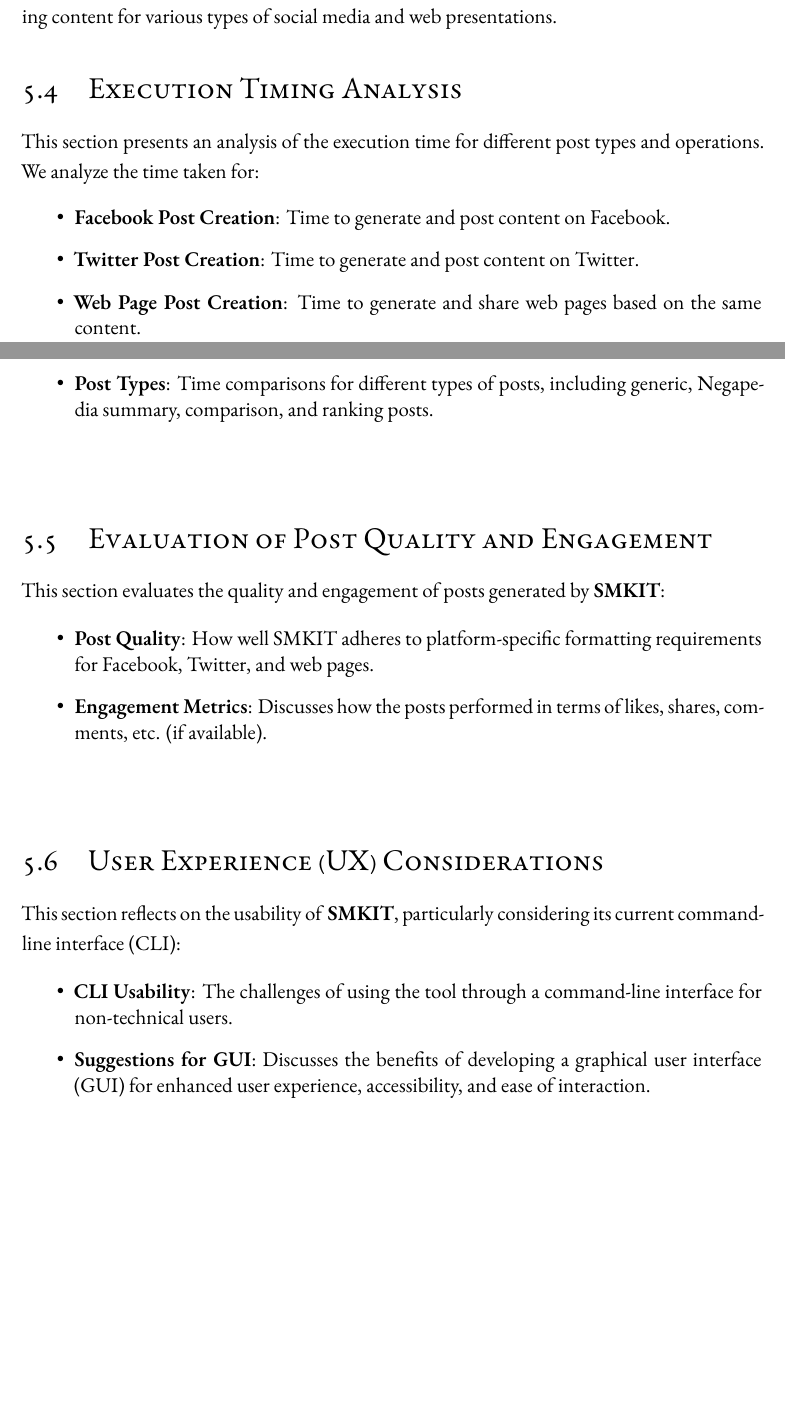
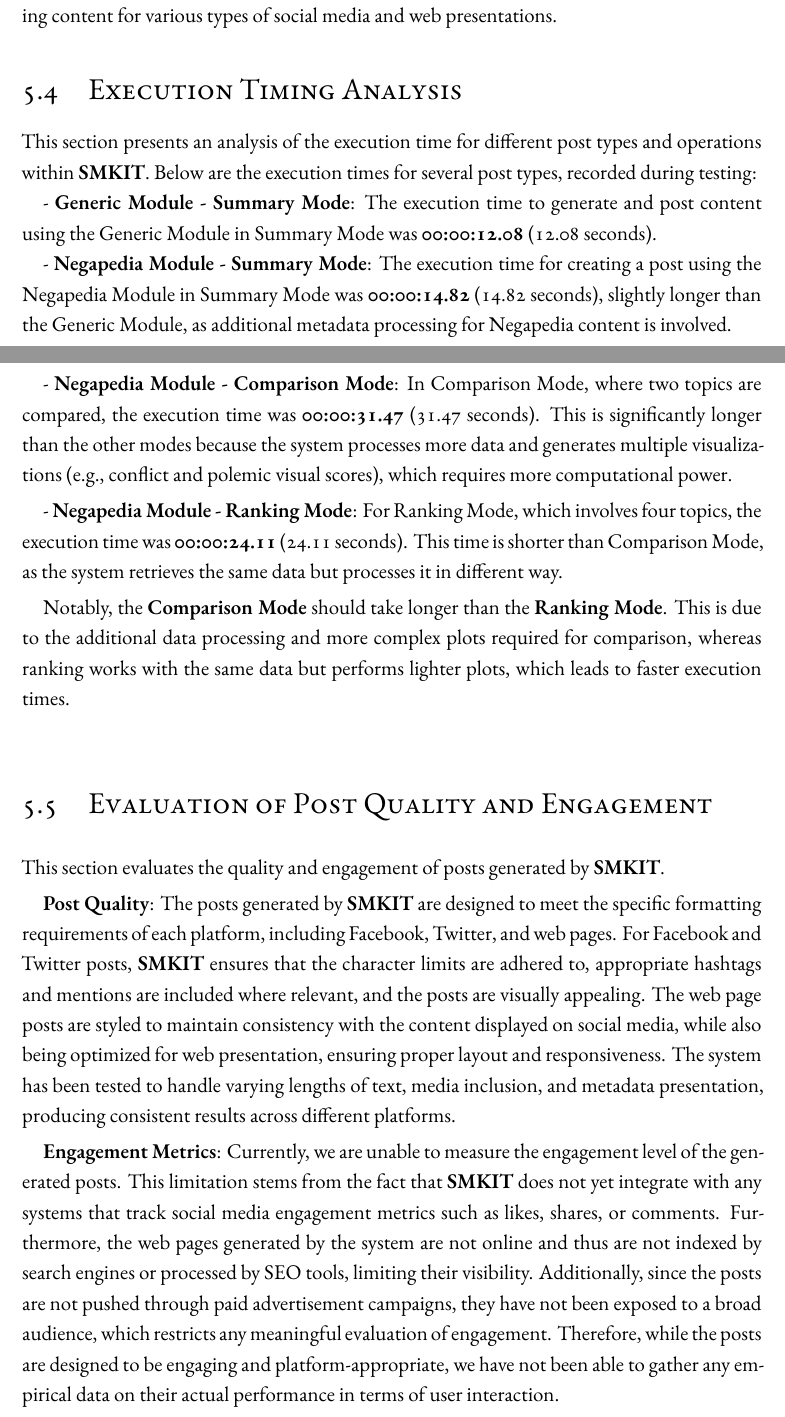
Before and after one commit to ALahmer/Master-Thesis, a LaTeX thesis (dissertation.tex, which reads chapters/results.tex): two parts of pages 92 and 93 of 99, joined at a grey line, cut so that both start at the same text, the shorter picture padded with empty space. Compiled offline with XeLaTeX; a LaTeX package or settings file that is missing is left out.

Commit message:
[smkit-thesis] Results > "Execution Timing Analysis" and "Evaluation of Post Quality and Engagement" sections done

```diff
--- a/chapters/results.tex
+++ b/chapters/results.tex
@@ -83,32 +83,27 @@ These examples demonstrate the system’s ability to create consistent and visua
 
 
 \section{Execution Timing Analysis}
-\label{sec:execution_timing}
-This section presents an analysis of the execution time for different post types and operations. We analyze the time taken for:
-\begin{itemize}
-    \item \textbf{Facebook Post Creation}: Time to generate and post content on Facebook.
-    \item \textbf{Twitter Post Creation}: Time to generate and post content on Twitter.
-    \item \textbf{Web Page Post Creation}: Time to generate and share web pages based on the same content.
-    \item \textbf{Post Types}: Time comparisons for different types of posts, including generic, Negapedia summary, comparison, and ranking posts.
-\end{itemize}
+\label{sec:execution_timing_analysis}
+This section presents an analysis of the execution time for different post types and operations within \textbf{SMKIT}. Below are the execution times for several post types, recorded during testing:
+
+- \textbf{Generic Module - Summary Mode}: The execution time to generate and post content using the Generic Module in Summary Mode was \textbf{00:00:12.08} (12.08 seconds).
+
+- \textbf{Negapedia Module - Summary Mode}: The execution time for creating a post using the Negapedia Module in Summary Mode was \textbf{00:00:14.82} (14.82 seconds), slightly longer than the Generic Module, as additional metadata processing for Negapedia content is involved.
+
+- \textbf{Negapedia Module - Comparison Mode}: In Comparison Mode, where two topics are compared, the execution time was \textbf{00:00:31.47} (31.47 seconds). This is significantly longer than the other modes because the system processes more data and generates multiple visualizations (e.g., conflict and polemic visual scores), which requires more computational power.
+
+- \textbf{Negapedia Module - Ranking Mode}: For Ranking Mode, which involves four topics, the execution time was \textbf{00:00:24.11} (24.11 seconds). This time is shorter than Comparison Mode, as the system retrieves the same data but processes it in different way.
+
+Notably, the \textbf{Comparison Mode} should take longer than the \textbf{Ranking Mode}. This is due to the additional data processing and more complex plots required for comparison, whereas ranking works with the same data but performs lighter plots, which leads to faster execution times.
 
 
 \section{Evaluation of Post Quality and Engagement}
-\label{sec:evaluation_post_quality}
-This section evaluates the quality and engagement of posts generated by \textbf{SMKIT}:
-\begin{itemize}
-    \item \textbf{Post Quality}: How well SMKIT adheres to platform-specific formatting requirements for Facebook, Twitter, and web pages.
-    \item \textbf{Engagement Metrics}: Discusses how the posts performed in terms of likes, shares, comments, etc. (if available).
-\end{itemize}
+\label{sec:evaluation_of_post_quality_and_engagement}
+This section evaluates the quality and engagement of posts generated by \textbf{SMKIT}.
 
+\textbf{Post Quality}: The posts generated by \textbf{SMKIT} are designed to meet the specific formatting requirements of each platform, including Facebook, Twitter, and web pages. For Facebook and Twitter posts, \textbf{SMKIT} ensures that the character limits are adhered to, appropriate hashtags and mentions are included where relevant, and the posts are visually appealing. The web page posts are styled to maintain consistency with the content displayed on social media, while also being optimized for web presentation, ensuring proper layout and responsiveness. The system has been tested to handle varying lengths of text, media inclusion, and metadata presentation, producing consistent results across different platforms.
 
-\section{User Experience (UX) Considerations}
-\label{sec:user_experience}
-This section reflects on the usability of \textbf{SMKIT}, particularly considering its current command-line interface (CLI):
-\begin{itemize}
-    \item \textbf{CLI Usability}: The challenges of using the tool through a command-line interface for non-technical users.
-    \item \textbf{Suggestions for GUI}: Discusses the benefits of developing a graphical user interface (GUI) for enhanced user experience, accessibility, and ease of interaction.
-\end{itemize}
+\textbf{Engagement Metrics}: Currently, we are unable to measure the engagement level of the generated posts. This limitation stems from the fact that \textbf{SMKIT} does not yet integrate with any systems that track social media engagement metrics such as likes, shares, or comments. Furthermore, the web pages generated by the system are not online and thus are not indexed by search engines or processed by SEO tools, limiting their visibility. Additionally, since the posts are not pushed through paid advertisement campaigns, they have not been exposed to a broad audience, which restricts any meaningful evaluation of engagement. Therefore, while the posts are designed to be engaging and platform-appropriate, we have not been able to gather any empirical data on their actual performance in terms of user interaction.
 
 
 \section{Conclusion}
```
Also changed, not shown: chapters/results.tex (2 more changed lines).
